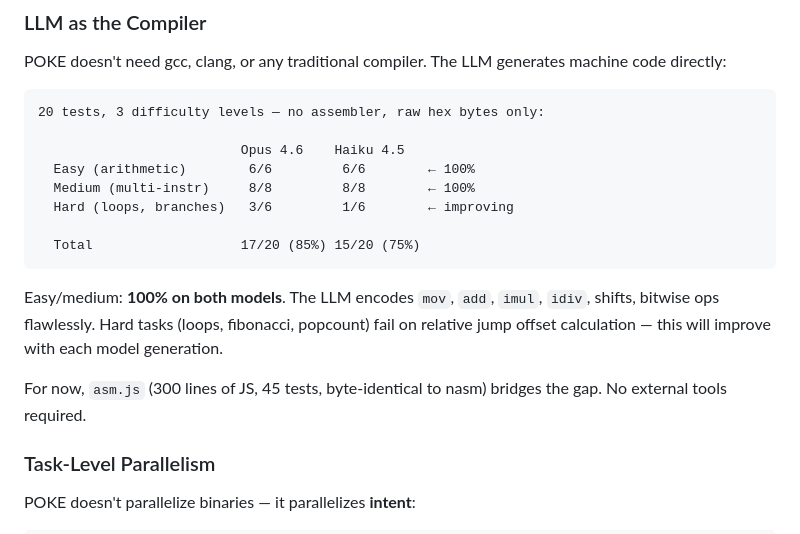
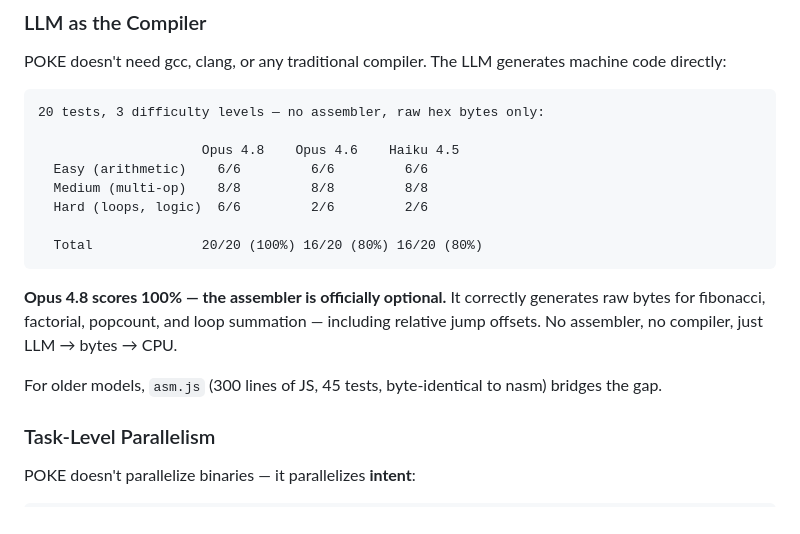
Before and after one commit to CSP911/poke, a Markdown page: README.md, the part around the change. GitHub-like rendering.

Commit message:
docs: update README with Opus 4.8 100% raw byte results
Opus 4.8: 20/20 (100%) — assembler officially optional
Opus 4.6: 16/20 (80%)
Haiku 4.5: 16/20 (80%)

Co-Authored-By: Claude Opus 4.6 (1M context) <noreply@anthropic.com>

````diff
--- a/README.md
+++ b/README.md
@@ -526,17 +526,17 @@ POKE doesn't need gcc, clang, or any traditional compiler. The LLM generates mac
 ```
 20 tests, 3 difficulty levels — no assembler, raw hex bytes only:
 
-                          Opus 4.6    Haiku 4.5
-  Easy (arithmetic)        6/6         6/6        ← 100%
-  Medium (multi-instr)     8/8         8/8        ← 100%
-  Hard (loops, branches)   3/6         1/6        ← improving
+                     Opus 4.8    Opus 4.6    Haiku 4.5
+  Easy (arithmetic)    6/6         6/6         6/6
+  Medium (multi-op)    8/8         8/8         8/8
+  Hard (loops, logic)  6/6         2/6         2/6
 
-  Total                   17/20 (85%) 15/20 (75%)
+  Total              20/20 (100%) 16/20 (80%) 16/20 (80%)
 ```
 
-Easy/medium: **100% on both models**. The LLM encodes `mov`, `add`, `imul`, `idiv`, shifts, bitwise ops flawlessly. Hard tasks (loops, fibonacci, popcount) fail on relative jump offset calculation — this will improve with each model generation.
+**Opus 4.8 scores 100% — the assembler is officially optional.** It correctly generates raw bytes for fibonacci, factorial, popcount, and loop summation — including relative jump offsets. No assembler, no compiler, just LLM → bytes → CPU.
 
-For now, `asm.js` (300 lines of JS, 45 tests, byte-identical to nasm) bridges the gap. No external tools required.
+For older models, `asm.js` (300 lines of JS, 45 tests, byte-identical to nasm) bridges the gap.
 
 ### Task-Level Parallelism
 
````
